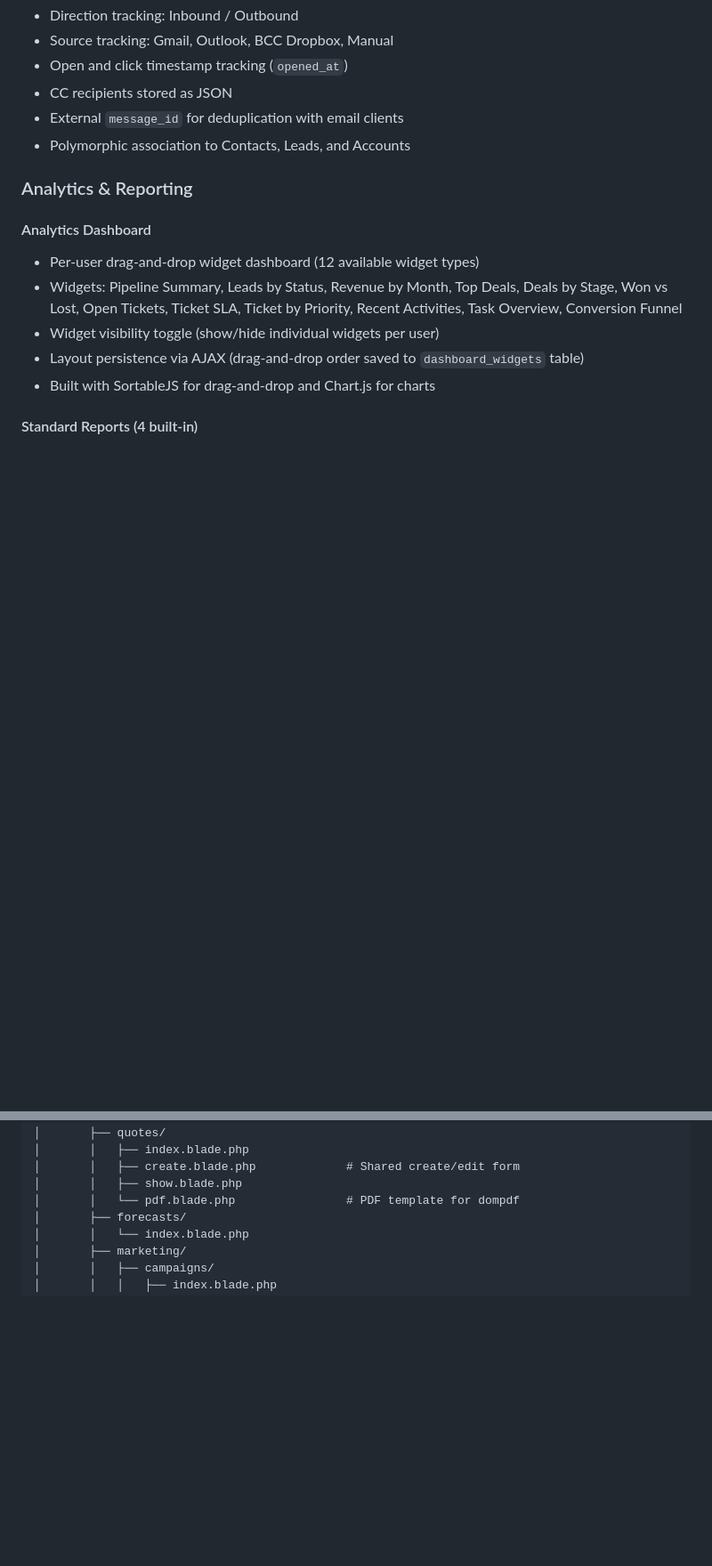
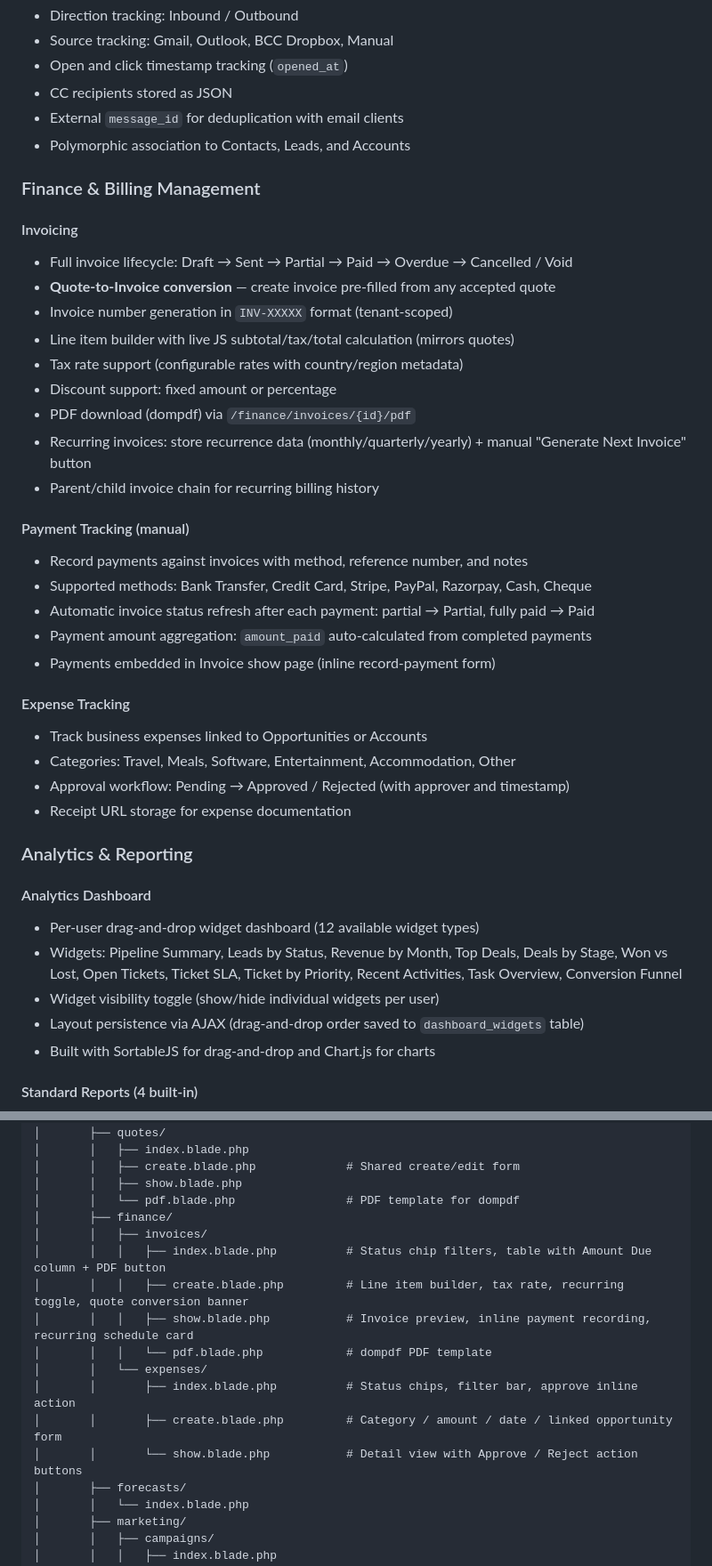
Before and after one commit to Navaid-KloneIT/navcrm, a Markdown page: README.md, 2 parts joined by grey strips. Shown at 89% size. Rendered like a GitHub page; blank space fills up the shorter version.

Commit message:
docs: add Finance & Billing module to README

```diff
--- a/README.md
+++ b/README.md
@@ -325,6 +325,32 @@ Then open **http://localhost:8000** in your browser.
 - External `message_id` for deduplication with email clients
 - Polymorphic association to Contacts, Leads, and Accounts
 
+### Finance & Billing Management
+
+#### Invoicing
+- Full invoice lifecycle: Draft → Sent → Partial → Paid → Overdue → Cancelled / Void
+- **Quote-to-Invoice conversion** — create invoice pre-filled from any accepted quote
+- Invoice number generation in `INV-XXXXX` format (tenant-scoped)
+- Line item builder with live JS subtotal/tax/total calculation (mirrors quotes)
+- Tax rate support (configurable rates with country/region metadata)
+- Discount support: fixed amount or percentage
+- PDF download (dompdf) via `/finance/invoices/{id}/pdf`
+- Recurring invoices: store recurrence data (monthly/quarterly/yearly) + manual "Generate Next Invoice" button
+- Parent/child invoice chain for recurring billing history
+
+#### Payment Tracking (manual)
+- Record payments against invoices with method, reference number, and notes
+- Supported methods: Bank Transfer, Credit Card, Stripe, PayPal, Razorpay, Cash, Cheque
+- Automatic invoice status refresh after each payment: partial → Partial, fully paid → Paid
+- Payment amount aggregation: `amount_paid` auto-calculated from completed payments
+- Payments embedded in Invoice show page (inline record-payment form)
+
+#### Expense Tracking
+- Track business expenses linked to Opportunities or Accounts
+- Categories: Travel, Meals, Software, Entertainment, Accommodation, Other
+- Approval workflow: Pending → Approved / Rejected (with approver and timestamp)
+- Receipt URL storage for expense documentation
+
 ### Analytics & Reporting
 
 #### Analytics Dashboard
@@ -574,6 +617,16 @@ navcrm/
 │       │   ├── create.blade.php             # Shared create/edit form
 │       │   ├── show.blade.php
 │       │   └── pdf.blade.php                # PDF template for dompdf
+│       ├── finance/
+│       │   ├── invoices/
+│       │   │   ├── index.blade.php          # Status chip filters, table with Amount Due column + PDF button
+│       │   │   ├── create.blade.php         # Line item builder, tax rate, recurring toggle, quote conversion banner
+│       │   │   ├── show.blade.php           # Invoice preview, inline payment recording, recurring schedule card
+│       │   │   └── pdf.blade.php            # dompdf PDF template
+│       │   └── expenses/
+│       │       ├── index.blade.php          # Status chips, filter bar, approve inline action
+│       │       ├── create.blade.php         # Category / amount / date / linked opportunity form
+│       │       └── show.blade.php           # Detail view with Approve / Reject action buttons
 │       ├── forecasts/
 │       │   └── index.blade.php
 │       ├── marketing/
```
Also changed, not shown: other parts of README.md (+42 -1 lines).
